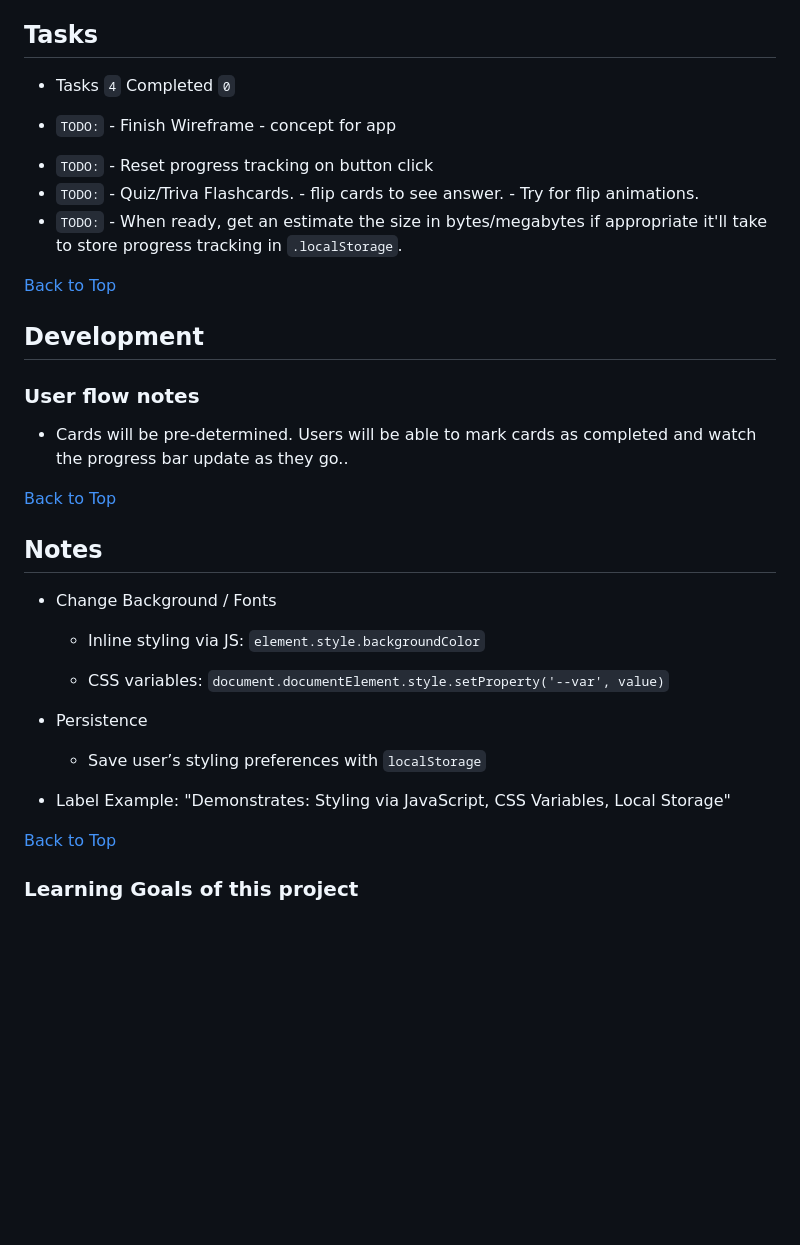
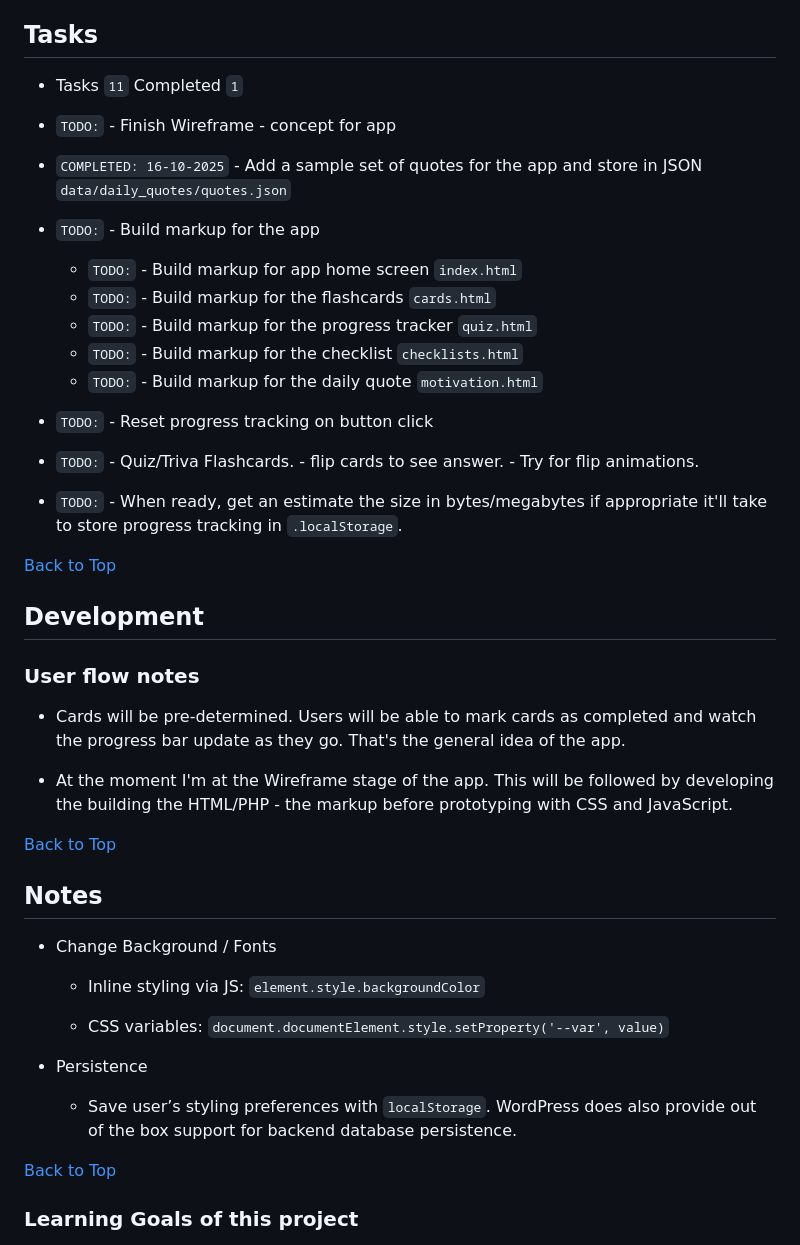
Before and after one commit to jg-digital-media/learning_companion_app, a Markdown page: readme.md, the part around the change printed below. Drawn GitHub-style; blank space fills up the shorter version.

Commit message:
update development notes

```diff
--- a/readme.md
+++ b/readme.md
@@ -11,21 +11,29 @@ Last Updated: `25-09-2025 - 13:29`
 
 ## Tasks
 
-+ Tasks `4` Completed `0`
-
++ Tasks `11` Completed `1`
 
 + `TODO:` - Finish Wireframe - concept for app
-<!-- `COMPLETED: 00-00-0000` - -->
++ `COMPLETED: 16-10-2025` - Add a sample set of quotes for the app and store in JSON `data/daily_quotes/quotes.json`
++ `TODO:` - Build markup for the app
+    + `TODO:` - Build markup for app home screen `index.html`
+    + `TODO:` - Build markup for the flashcards `cards.html`
+    + `TODO:` - Build markup for the progress tracker `quiz.html`
+    + `TODO:` - Build markup for the checklist `checklists.html`
+    + `TODO:` - Build markup for the daily quote `motivation.html`
 + `TODO:` - Reset progress tracking on button click
 + `TODO:` - Quiz/Triva Flashcards. - flip cards to see answer.  - Try for flip animations.
 + `TODO:` - When ready, get an estimate the size in bytes/megabytes if appropriate it'll take to store progress tracking in `.localStorage`.
+
 
 [Back to Top](#learning-companion-app)
 
 ## Development
 
 ### User flow notes
-+ Cards will be pre-determined.  Users will be able to mark cards as completed and watch the progress bar update as they go..
++ Cards will be pre-determined.  Users will be able to mark cards as completed and watch the progress bar update as they go.  That's the general idea of the app.
+
++ At the moment I'm at the Wireframe stage of the app. This will be followed by developing the building the HTML/PHP - the markup before prototyping with CSS and JavaScript.
 
 [Back to Top](#learning-companion-app)
 
@@ -40,9 +48,7 @@ Last Updated: `25-09-2025 - 13:29`
 
   + Persistence
 
-    + Save user’s styling preferences with `localStorage`
-
-  + Label Example: "Demonstrates: Styling via JavaScript, CSS Variables, Local Storage"
+    + Save user’s styling preferences with `localStorage`. WordPress does also provide out of the box support for backend database persistence.
 
 [Back to Top](#learning-companion-app)
 
```
Also changed, not shown: other parts of readme.md (+1 -1 lines).
